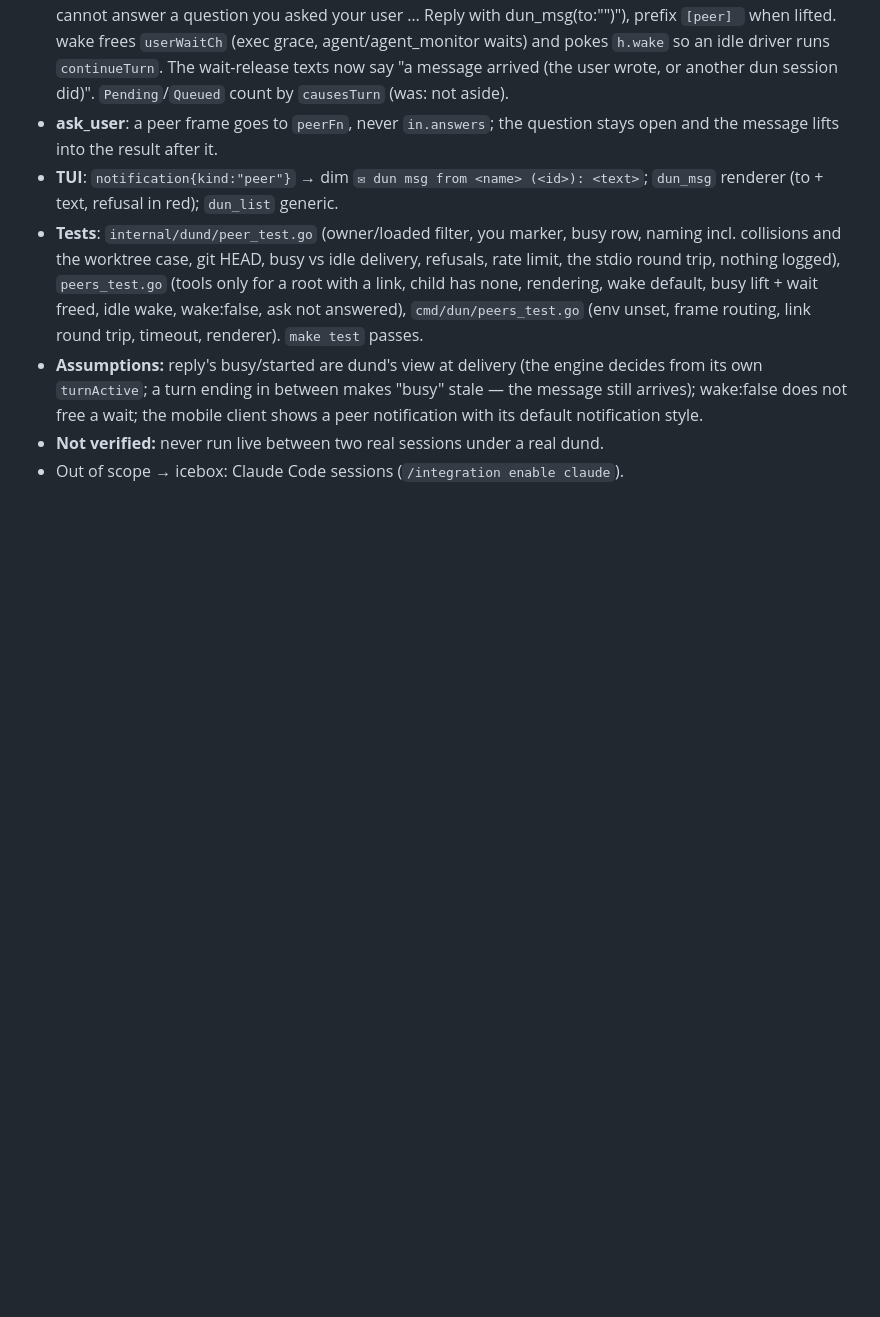
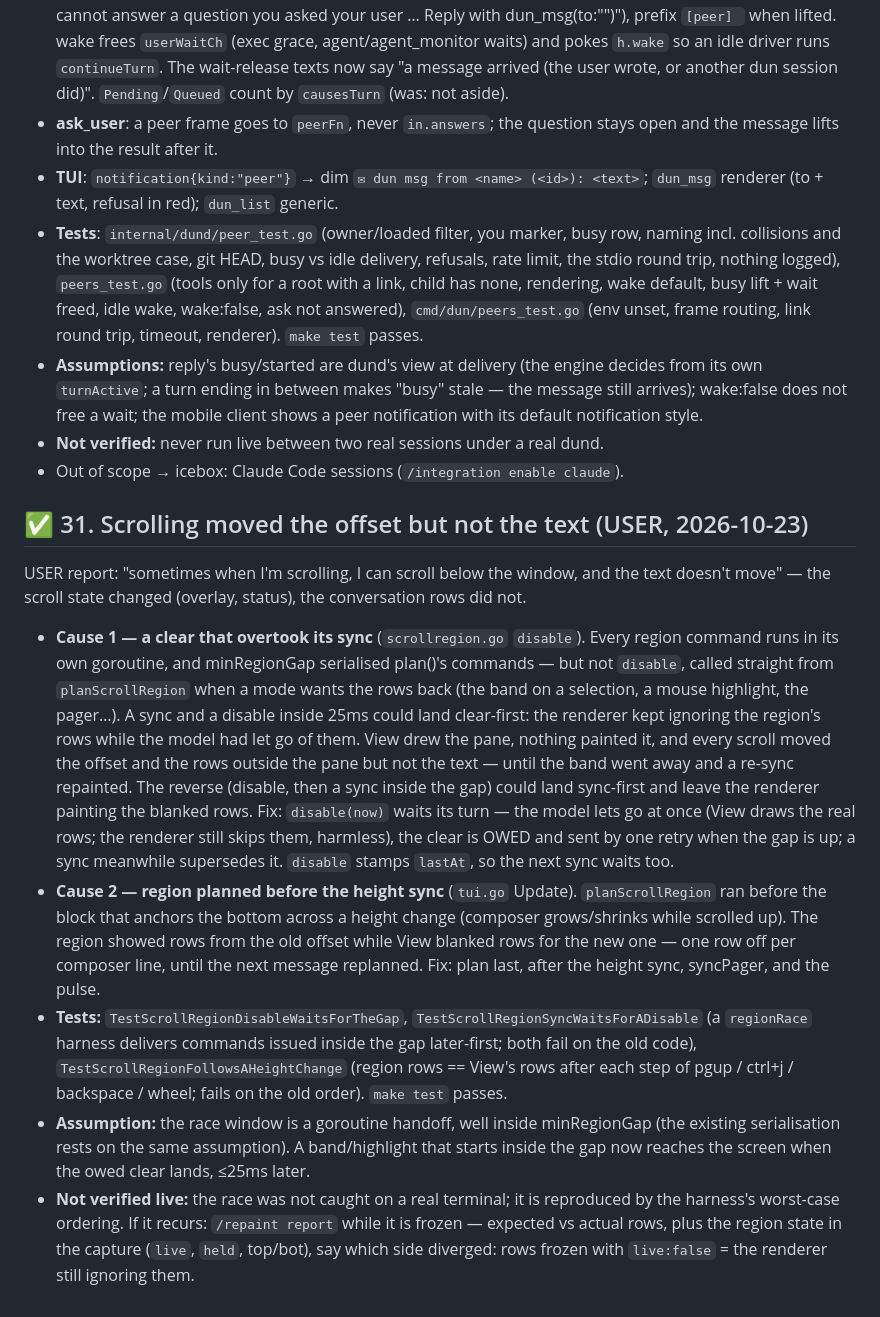
Before and after one commit to IodeSystems/dun, a Markdown page: plan/done.md, the part around the change. GitHub-like rendering; blank space fills up the shorter version.

Commit message:
docs(plan): item 31, scroll offset moving without the text — done
Co-Authored-By: Claude Opus 5.5 <noreply@anthropic.com>
Claude-Session: https://claude.ai/code/session_01MutRPnVCmwTJ6s736xRBXD

```diff
--- a/plan/done.md
+++ b/plan/done.md
@@ -2027,3 +2027,46 @@ USER mid-work. Commits `6680641` (proto), `bd6d3fe` (dund), `35e6d13`
   dund.
 - Out of scope → icebox: Claude Code sessions (`/integration enable
   claude`).
+
+## ✅ 31. Scrolling moved the offset but not the text (USER, 2026-10-23)
+
+USER report: "sometimes when I'm scrolling, I can scroll below the window,
+and the text doesn't move" — the scroll state changed (overlay, status),
+the conversation rows did not.
+
+- **Cause 1 — a clear that overtook its sync** (`scrollregion.go`
+  `disable`). Every region command runs in its own goroutine, and
+  minRegionGap serialised plan()'s commands — but not `disable`, called
+  straight from `planScrollRegion` when a mode wants the rows back (the
+  band on a selection, a mouse highlight, the pager…). A sync and a
+  disable inside 25ms could land clear-first: the renderer kept ignoring
+  the region's rows while the model had let go of them. View drew the
+  pane, nothing painted it, and every scroll moved the offset and the rows
+  outside the pane but not the text — until the band went away and a
+  re-sync repainted. The reverse (disable, then a sync inside the gap)
+  could land sync-first and leave the renderer painting the blanked rows.
+  Fix: `disable(now)` waits its turn — the model lets go at once (View
+  draws the real rows; the renderer still skips them, harmless), the clear
+  is OWED and sent by one retry when the gap is up; a sync meanwhile
+  supersedes it. `disable` stamps `lastAt`, so the next sync waits too.
+- **Cause 2 — region planned before the height sync** (`tui.go` Update).
+  `planScrollRegion` ran before the block that anchors the bottom across a
+  height change (composer grows/shrinks while scrolled up). The region
+  showed rows from the old offset while View blanked rows for the new one
+  — one row off per composer line, until the next message replanned. Fix:
+  plan last, after the height sync, syncPager, and the pulse.
+- **Tests:** `TestScrollRegionDisableWaitsForTheGap`,
+  `TestScrollRegionSyncWaitsForADisable` (a `regionRace` harness delivers
+  commands issued inside the gap later-first; both fail on the old code),
+  `TestScrollRegionFollowsAHeightChange` (region rows == View's rows after
+  each step of pgup / ctrl+j / backspace / wheel; fails on the old order).
+  `make test` passes.
+- **Assumption:** the race window is a goroutine handoff, well inside
+  minRegionGap (the existing serialisation rests on the same assumption).
+  A band/highlight that starts inside the gap now reaches the screen when
+  the owed clear lands, ≤25ms later.
+- **Not verified live:** the race was not caught on a real terminal; it is
+  reproduced by the harness's worst-case ordering. If it recurs: `/repaint
+  report` while it is frozen — expected vs actual rows, plus the region
+  state in the capture (`live`, `held`, top/bot), say which side diverged:
+  rows frozen with `live:false` = the renderer still ignoring them.
```
Also changed, not shown: plan/plan.md (+4 -0 lines).
